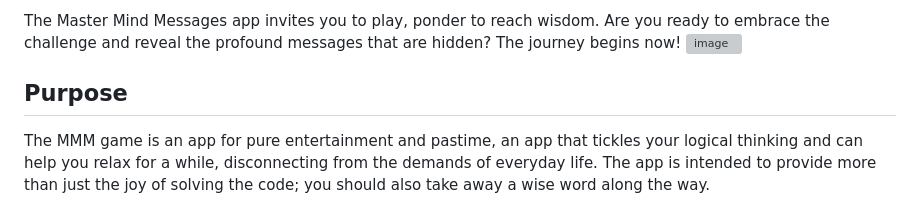
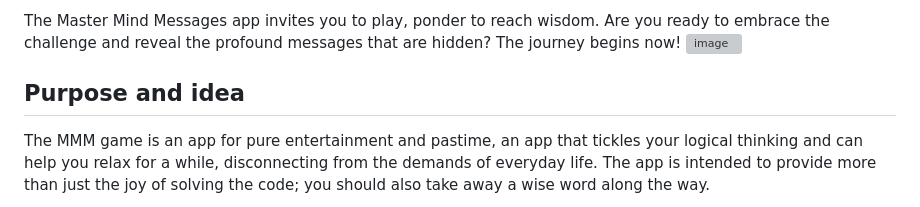
Before and after one commit to CharlottaG/Secret-message-mastermind, a Markdown page: README.md, the part around the change printed below. Rendered like a GitHub page; grey boxes are pictures that could not be loaded.

```diff
--- a/README.md
+++ b/README.md
@@ -7,5 +7,5 @@ The Master Mind Messages (MMM) game is an exciting game that entices you to reve
 The Master Mind Messages app invites you to play, ponder to reach wisdom. Are you ready to embrace the challenge and reveal the profound messages that are hidden? The journey begins now!
 ![image](https://github.com/CharlottaG/Secret-message-mastermind/assets/138576943/f377821e-03b2-4548-aabd-6df7c1c8cfab)
 
-## Purpose
+## Purpose and idea
 The MMM game is an app for pure entertainment and pastime, an app that tickles your logical thinking and can help you relax for a while, disconnecting from the demands of everyday life. The app is intended to provide more than just the joy of solving the code; you should also take away a wise word along the way.
```
Also changed, not shown: other parts of README.md (+3 -0 lines).
